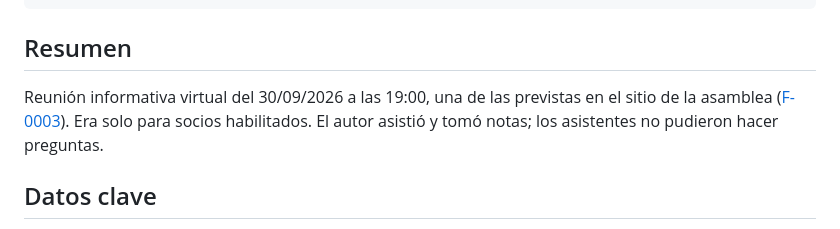
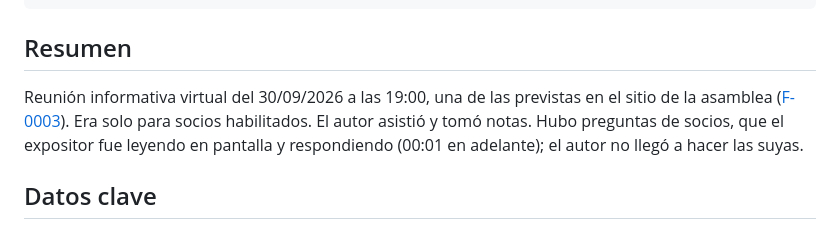
Before and after one commit to strias/masterplan-gpc, a Markdown page: fuentes/F-0020-reunion-informativa-2026-09-30.md, the part around the change. GitHub-like rendering.

Commit message:
Corregir que en la reunión del 30/09 sí hubo preguntas de socios
Co-Authored-By: Claude Opus 5.5 <noreply@anthropic.com>
Claude-Session: https://claude.ai/code/session_01X86pjQXNyTcQGK1xx4JYnh

```diff
--- a/fuentes/F-0020-reunion-informativa-2026-09-30.md
+++ b/fuentes/F-0020-reunion-informativa-2026-09-30.md
@@ -13,7 +13,7 @@ transcripcion: archivo/F-0020-reunion-2026-09-30.srt   # Whisper large-v3-turbo,
 
 ## Resumen
 
-Reunión informativa virtual del 30/09/2026 a las 19:00, una de las previstas en el sitio de la asamblea ([F-0003](F-0003-sitio-asamblea-gpc.md)). Era solo para socios habilitados. El autor asistió y tomó notas; los asistentes no pudieron hacer preguntas.
+Reunión informativa virtual del 30/09/2026 a las 19:00, una de las previstas en el sitio de la asamblea ([F-0003](F-0003-sitio-asamblea-gpc.md)). Era solo para socios habilitados. El autor asistió y tomó notas. Hubo preguntas de socios, que el expositor fue leyendo en pantalla y respondiendo (00:01 en adelante); el autor no llegó a hacer las suyas.
 
 ## Datos clave
 
```
Also changed, not shown: docs/cronologia.md (+1 -1 lines).
